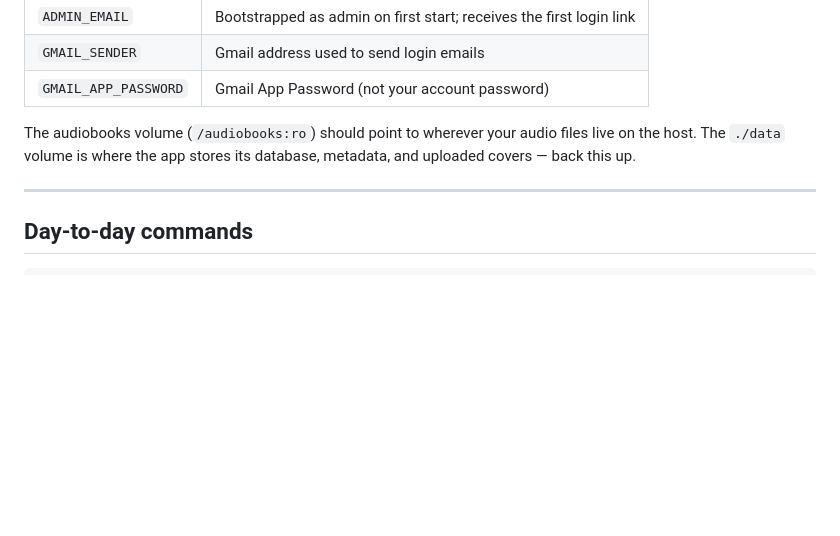
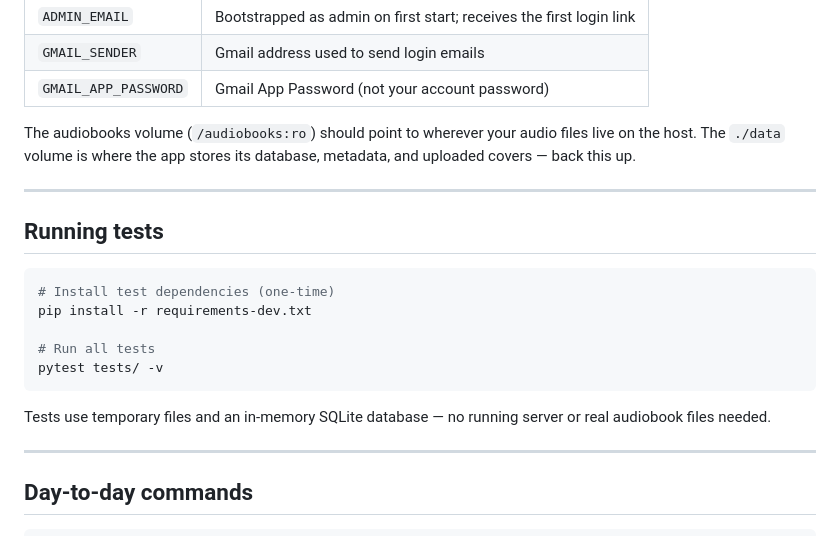
Before and after one commit to ulve/bookthing, a Markdown page: README.md, the part around the change. Rendered like a GitHub page; blank space fills up the shorter version.

Commit message:
Document how to run tests in README

````diff
--- a/README.md
+++ b/README.md
@@ -40,6 +40,20 @@ On first start, the app emails a login link to `ADMIN_EMAIL`. Check your inbox,
 | `GMAIL_APP_PASSWORD` | Gmail App Password (not your account password) |
 
 The audiobooks volume (`/audiobooks:ro`) should point to wherever your audio files live on the host. The `./data` volume is where the app stores its database, metadata, and uploaded covers — back this up.
+
+---
+
+## Running tests
+
+```bash
+# Install test dependencies (one-time)
+pip install -r requirements-dev.txt
+
+# Run all tests
+pytest tests/ -v
+```
+
+Tests use temporary files and an in-memory SQLite database — no running server or real audiobook files needed.
 
 ---
 
````
